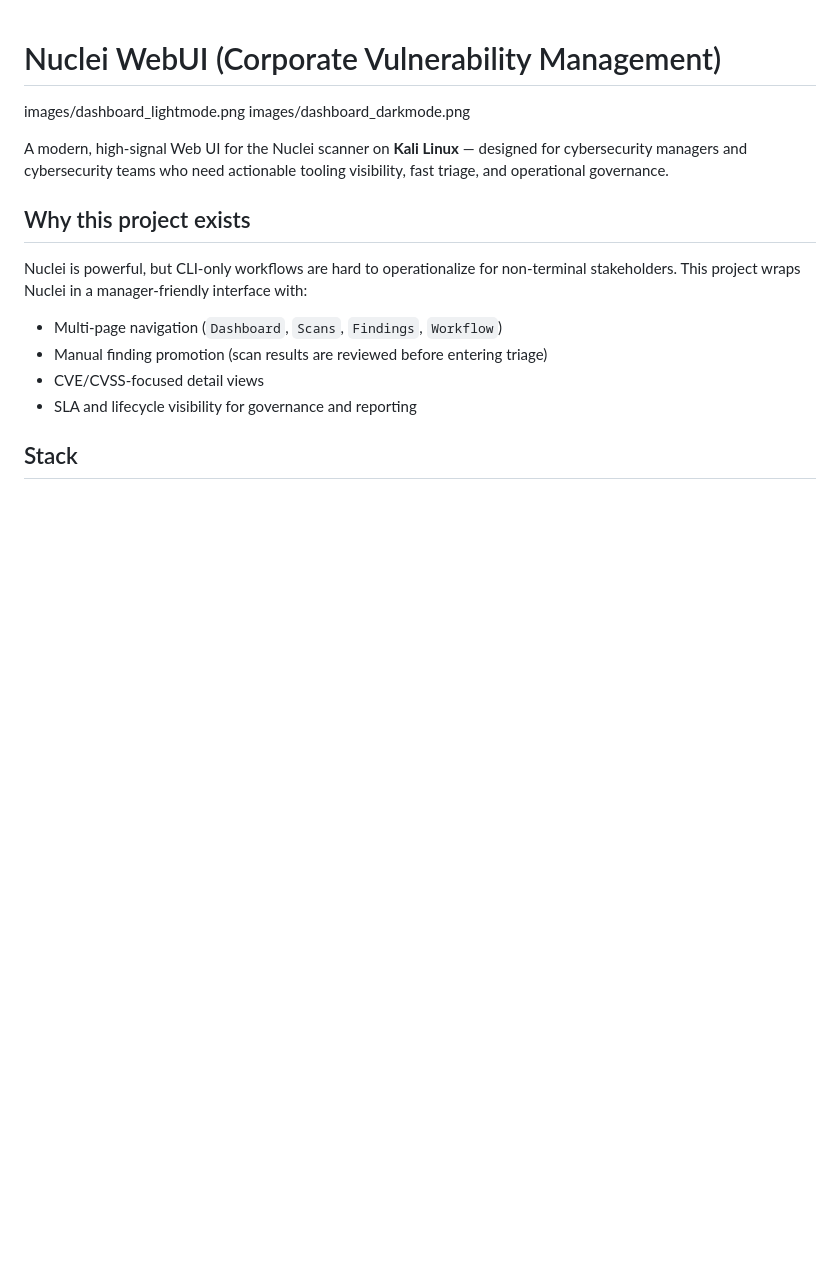
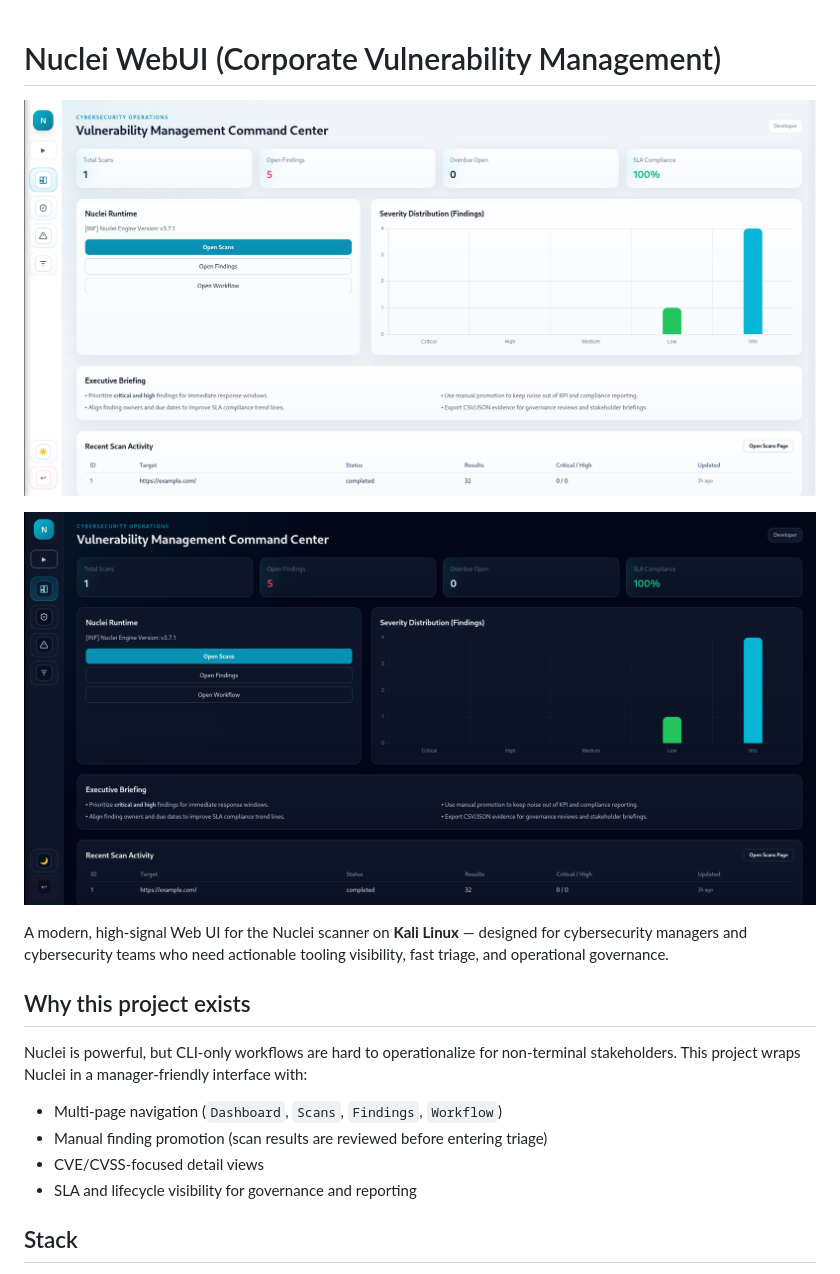
Before and after one commit to jensbecker-dev/Nuclei-ui, a Markdown page: README.md, the part around the change. Drawn GitHub-style; blank space fills up the shorter version.

```diff
--- a/README.md
+++ b/README.md
@@ -1,7 +1,8 @@
 # Nuclei WebUI (Corporate Vulnerability Management)
 
-images/dashboard_lightmode.png
-images/dashboard_darkmode.png
+![Dashboard Light Mode](images/dashboard_lightmode.png)
+
+![Dashboard Dark Mode](images/dashboard_darkmode.png)
 
 A modern, high-signal Web UI for the Nuclei scanner on **Kali Linux** — designed for cybersecurity managers and cybersecurity teams who need actionable tooling visibility, fast triage, and operational governance.
 
```
